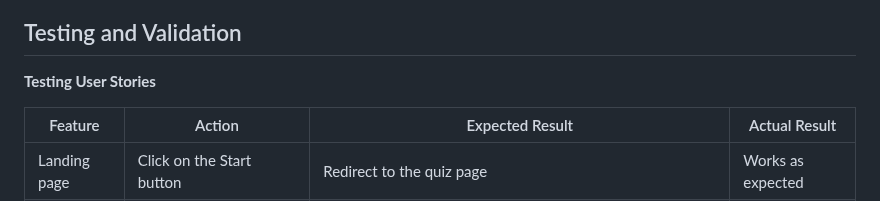
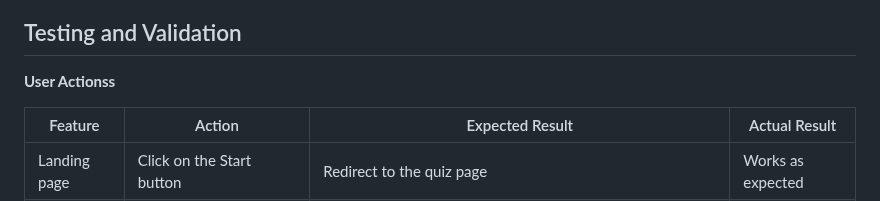
Before and after one commit to slbabin/quiz, a Markdown page: README.md, the part around the change. Drawn GitHub-style.

Commit message:
Commit saved changes to read me

```diff
--- a/README.md
+++ b/README.md
@@ -72,7 +72,7 @@ __Typography__
 
 ## Testing and Validation
 
- __Testing User Stories__
+ __User Actionss__
 
 |  Feature |  Action |  Expected Result | Actual Result |
 |---|---|---|---|
```
